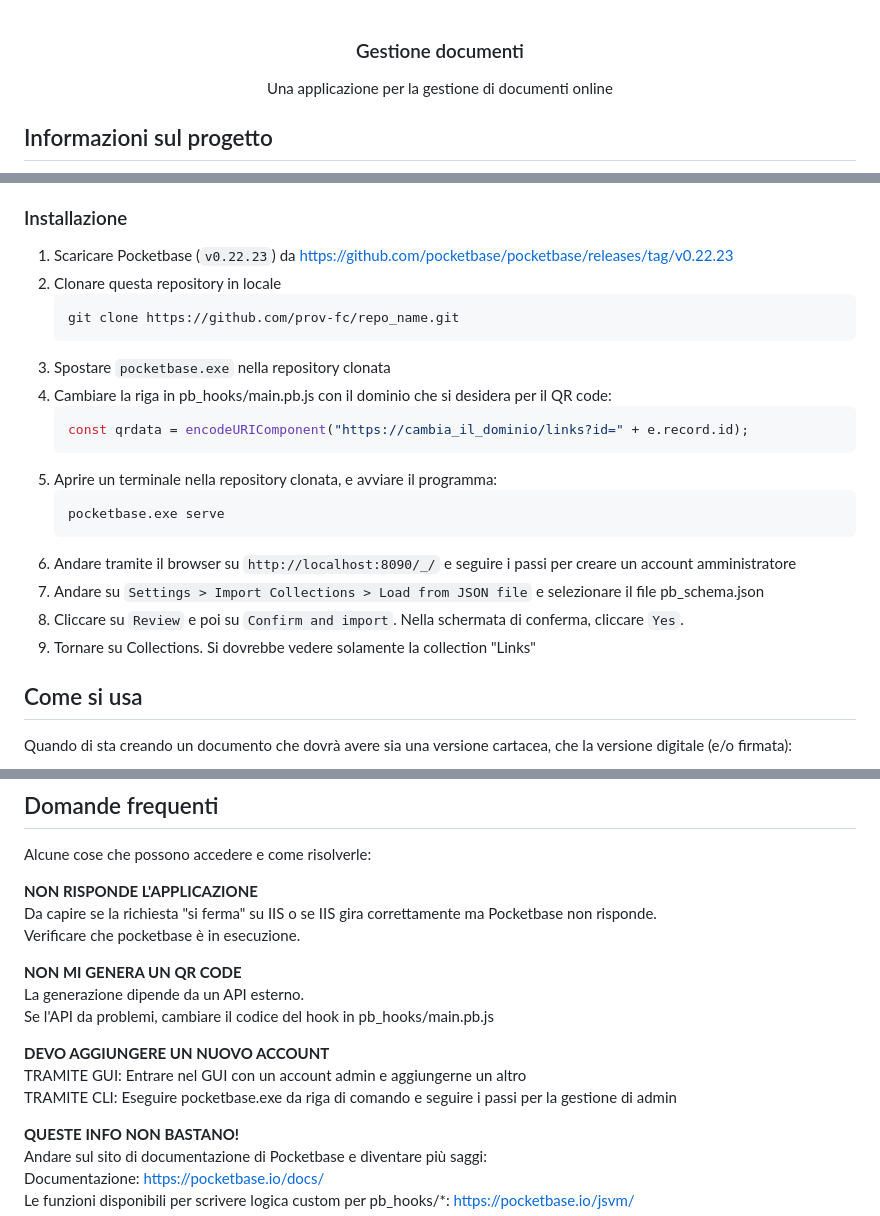
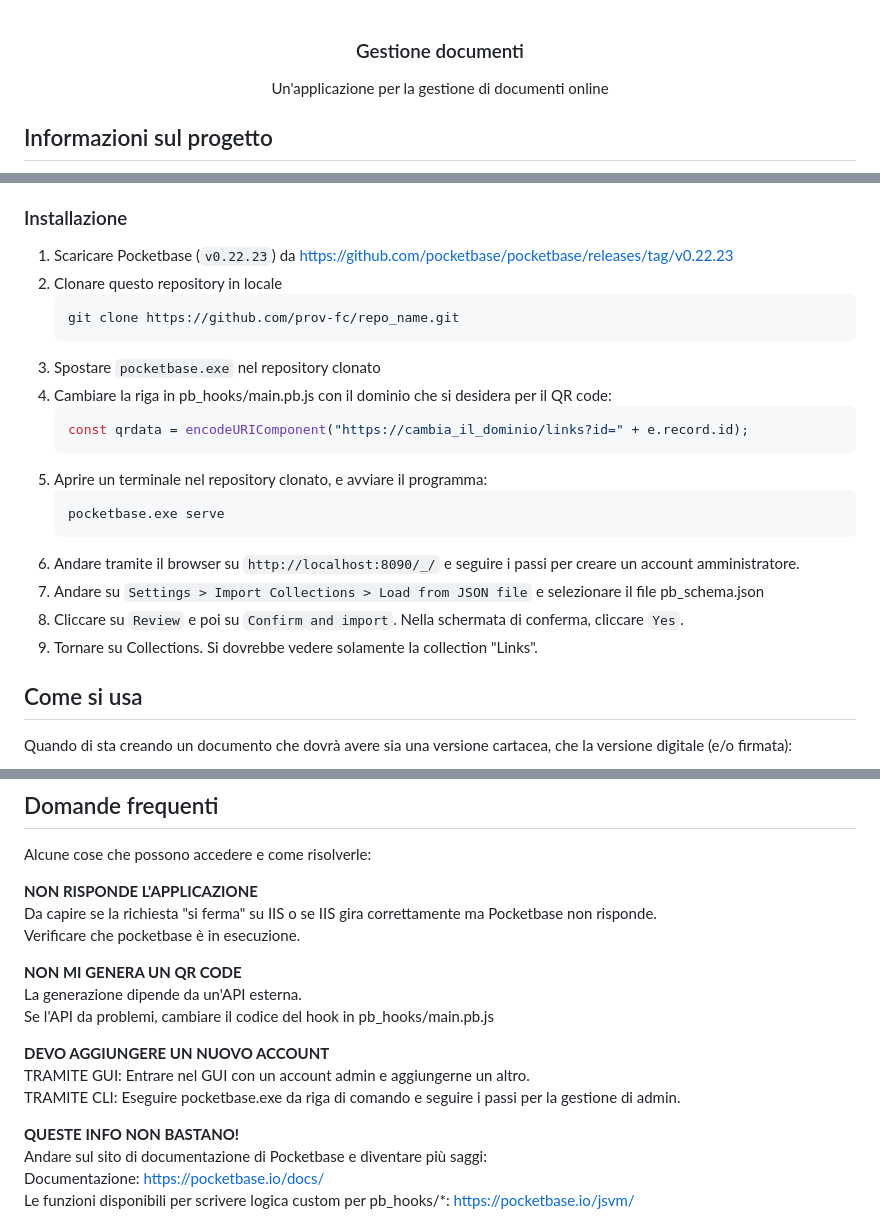
Before and after one commit to prov-fc/gestione-documenti, a Markdown page: README.md, 3 parts joined by grey strips. Drawn GitHub-style.

Commit message:
Update README.md
correzioni ed integrazioni sul contenuto

````diff
--- a/README.md
+++ b/README.md
@@ -2,7 +2,7 @@
 <h3 align="center">Gestione documenti</h3>
 
 <p align="center">
-    Una applicazione per la gestione di documenti online
+    Un'applicazione per la gestione di documenti online
 </p>
 
 <!-- ABOUT THE PROJECT -->
@@ -26,23 +26,23 @@ Qui trovi le istruzioni sul come far funzionare questo progetto in locale.
 ### Installazione
 
 1. Scaricare Pocketbase (`v0.22.23`) da [https://github.com/pocketbase/pocketbase/releases/tag/v0.22.23](https://github.com/pocketbase/pocketbase/releases/tag/v0.22.23)
-2. Clonare questa repository in locale
+2. Clonare questo repository in locale
    ```sh
    git clone https://github.com/prov-fc/repo_name.git
    ```
-3. Spostare `pocketbase.exe` nella repository clonata
+3. Spostare `pocketbase.exe` nel repository clonato
 4. Cambiare la riga in pb_hooks/main.pb.js con il dominio che si desidera per il QR code:
    ```js
    const qrdata = encodeURIComponent("https://cambia_il_dominio/links?id=" + e.record.id);
    ```
-5. Aprire un terminale nella repository clonata, e avviare il programma:
+5. Aprire un terminale nel repository clonato, e avviare il programma:
    ```sh
    pocketbase.exe serve
    ```
-6. Andare tramite il browser su `http://localhost:8090/_/` e seguire i passi per creare un account amministratore
+6. Andare tramite il browser su `http://localhost:8090/_/` e seguire i passi per creare un account amministratore.
 7. Andare su `Settings > Import Collections > Load from JSON file` e selezionare il file pb_schema.json
 8. Cliccare su `Review` e poi su `Confirm and import`. Nella schermata di conferma, cliccare `Yes`.
-9. Tornare su Collections. Si dovrebbe vedere solamente la collection "Links"
+9. Tornare su Collections. Si dovrebbe vedere solamente la collection "Links".
 
 
 ## Come si usa
@@ -89,12 +89,12 @@ Da capire se la richiesta "si ferma" su IIS o se IIS gira correttamente ma Pocke
 Verificare che pocketbase è in esecuzione.
 
 **NON MI GENERA UN QR CODE**<br>
-La generazione dipende da un API esterno.<br>
+La generazione dipende da un'API esterna.<br>
 Se l'API da problemi, cambiare il codice del hook in pb_hooks/main.pb.js<br>
 
 **DEVO AGGIUNGERE UN NUOVO ACCOUNT**<br>
-TRAMITE GUI: Entrare nel GUI con un account admin e aggiungerne un altro<br>
-TRAMITE CLI: Eseguire pocketbase.exe da riga di comando e seguire i passi per la gestione di admin<br>
+TRAMITE GUI: Entrare nel GUI con un account admin e aggiungerne un altro.<br>
+TRAMITE CLI: Eseguire pocketbase.exe da riga di comando e seguire i passi per la gestione di admin.<br>
 
 **QUESTE INFO NON BASTANO!**<br>
 Andare sul sito di documentazione di Pocketbase e diventare più saggi:<br>
````
Also changed, not shown: other parts of README.md (+1 -1 lines).
